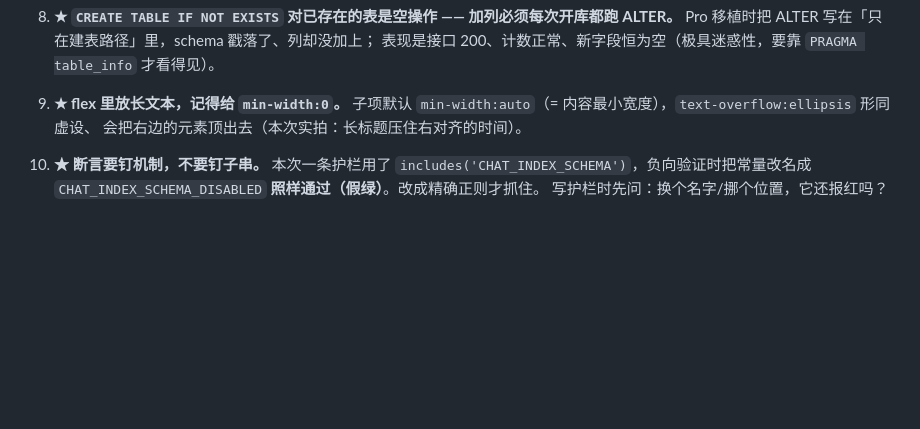
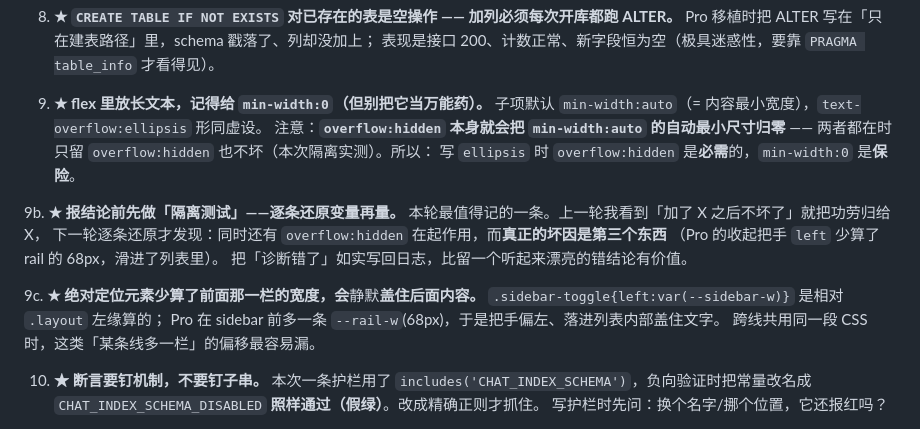
Before and after one commit to suchenhua/academy-debate-coach, a Markdown page: 交接-2026-10-10.md, the part around the change. Drawn GitHub-style; blank space fills up the shorter version.

Commit message:
docs: 复盘更正第三坑诊断（min-width 冗余，真凶是 Pro 收起把手少算 rail）+ 隔离测试纪律

```diff
--- a/交接-2026-10-10.md
+++ b/交接-2026-10-10.md
@@ -64,9 +64,22 @@
    Pro 移植时把 ALTER 写在「只在建表路径」里，schema 戳落了、列却没加上；
    表现是接口 200、计数正常、新字段恒为空（极具迷惑性，要靠 `PRAGMA table_info` 才看得见）。
 
-9. **★ flex 里放长文本，记得给 `min-width:0`。**
-   子项默认 `min-width:auto`（= 内容最小宽度），`text-overflow:ellipsis` 形同虚设、
-   会把右边的元素顶出去（本次实拍：长标题压住右对齐的时间）。
+9. **★ flex 里放长文本，记得给 `min-width:0`（但别把它当万能药）。**
+   子项默认 `min-width:auto`（= 内容最小宽度），`text-overflow:ellipsis` 形同虚设。
+   注意：**`overflow:hidden` 本身就会把 `min-width:auto` 的自动最小尺寸归零** ——
+   两者都在时只留 `overflow:hidden` 也不坏（本次隔离实测）。所以：
+   写 `ellipsis` 时 `overflow:hidden` 是**必需**的，`min-width:0` 是**保险**。
+
+9b. **★ 报结论前先做「隔离测试」——逐条还原变量再量。**
+   本轮最值得记的一条。上一轮我看到「加了 X 之后不坏了」就把功劳归给 X，
+   下一轮逐条还原才发现：同时还有 `overflow:hidden` 在起作用，而**真正的坏因是第三个东西**
+   （Pro 的收起把手 `left` 少算了 rail 的 68px，滑进了列表里）。
+   把「诊断错了」如实写回日志，比留一个听起来漂亮的错结论有价值。
+
+9c. **★ 绝对定位元素少算了前面那一栏的宽度，会**静默**盖住后面内容。**
+   `.sidebar-toggle{left:var(--sidebar-w)}` 是相对 `.layout` 左缘算的；
+   Pro 在 sidebar 前多一条 `--rail-w`(68px)，于是把手偏左、落进列表内部盖住文字。
+   跨线共用同一段 CSS 时，这类「某条线多一栏」的偏移最容易漏。
 
 10. **★ 断言要钉机制，不要钉子串。**
    本次一条护栏用了 `includes('CHAT_INDEX_SCHEMA')`，负向验证时把常量改名成
```
